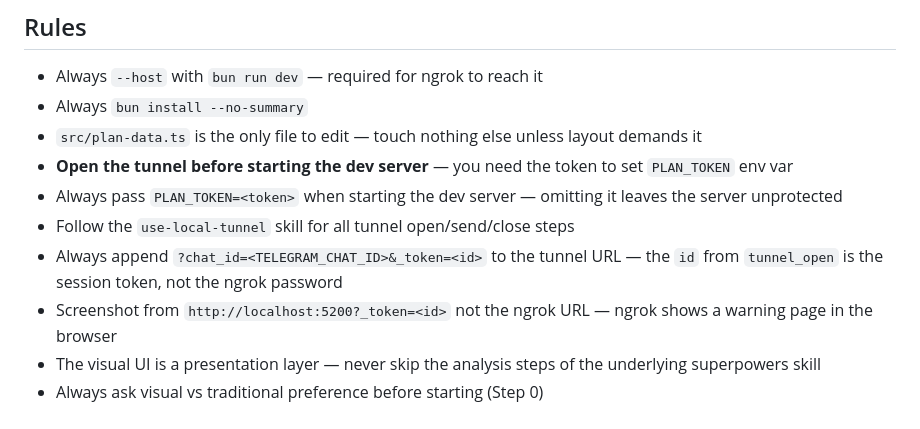
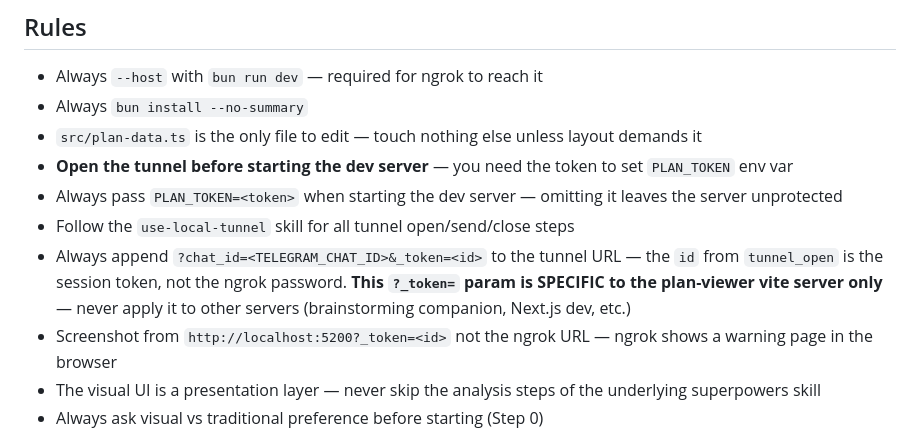
Before and after one commit to galprz/claude-plugins-hyped, a Markdown page: skills/visualize-plan/SKILL.md, the part around the change. GitHub-like rendering.

```diff
--- a/skills/visualize-plan/SKILL.md
+++ b/skills/visualize-plan/SKILL.md
@@ -180,7 +180,7 @@ Read `review.json`, extract the user's answers, and **continue the superpowers s
 - **Open the tunnel before starting the dev server** — you need the token to set `PLAN_TOKEN` env var
 - Always pass `PLAN_TOKEN=<token>` when starting the dev server — omitting it leaves the server unprotected
 - Follow the `use-local-tunnel` skill for all tunnel open/send/close steps
-- Always append `?chat_id=<TELEGRAM_CHAT_ID>&_token=<id>` to the tunnel URL — the `id` from `tunnel_open` is the session token, not the ngrok password
+- Always append `?chat_id=<TELEGRAM_CHAT_ID>&_token=<id>` to the tunnel URL — the `id` from `tunnel_open` is the session token, not the ngrok password. **This `?_token=` param is SPECIFIC to the plan-viewer vite server only** — never apply it to other servers (brainstorming companion, Next.js dev, etc.)
 - Screenshot from `http://localhost:5200?_token=<id>` not the ngrok URL — ngrok shows a warning page in the browser
 - The visual UI is a presentation layer — never skip the analysis steps of the underlying superpowers skill
 - Always ask visual vs traditional preference before starting (Step 0)
```
Also changed, not shown: CLAUDE.md (+11 -0 lines).
